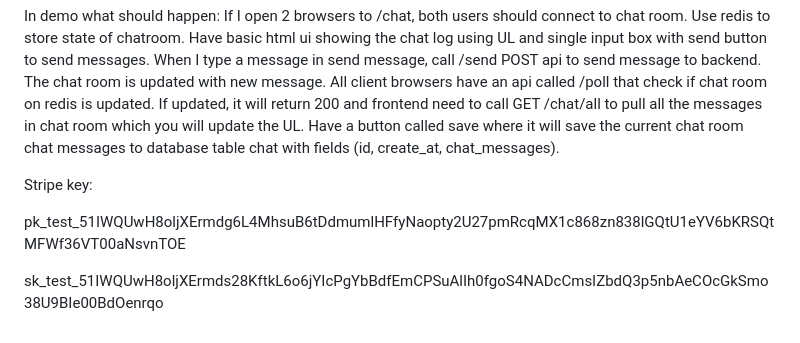
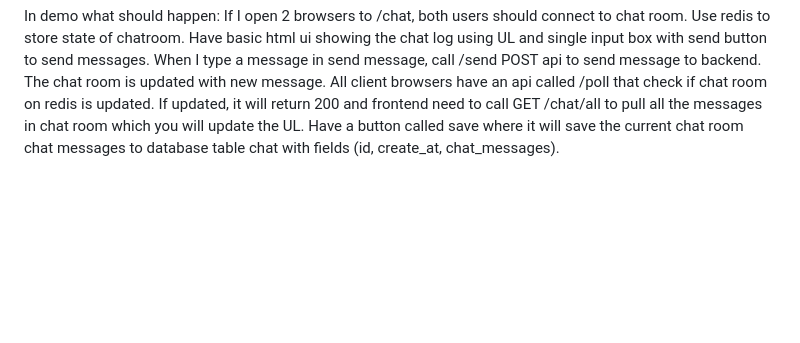
Before and after one commit to edwinedjokpa/test-node-task2, a Markdown page: README.md, the part around the change. Drawn GitHub-style; blank space fills up the shorter version.

```diff
--- a/README.md
+++ b/README.md
@@ -48,9 +48,3 @@ Have basic html ui showing the chat log using UL and single input box with send
 When I type a message in send message, call /send POST api to send message to backend. The chat room is updated with new message.
 All client browsers have an api called /poll that check if chat room on redis is updated. If updated, it will return 200 and frontend
 need to call GET /chat/all to pull all the messages in chat room which you will update the UL. Have a button called save where it will save the current chat room chat messages to database table chat with fields (id, create_at, chat_messages).
-
-Stripe key:
-
-pk_test_51IWQUwH8oljXErmdg6L4MhsuB6tDdmumlHFfyNaopty2U27pmRcqMX1c868zn838lGQtU1eYV6bKRSQtMFWf36VT00aNsvnTOE
-
-sk_test_51IWQUwH8oljXErmds28KftkL6o6jYIcPgYbBdfEmCPSuAlIh0fgoS4NADcCmsIZbdQ3p5nbAeCOcGkSmo38U9BIe00BdOenrqo
```
